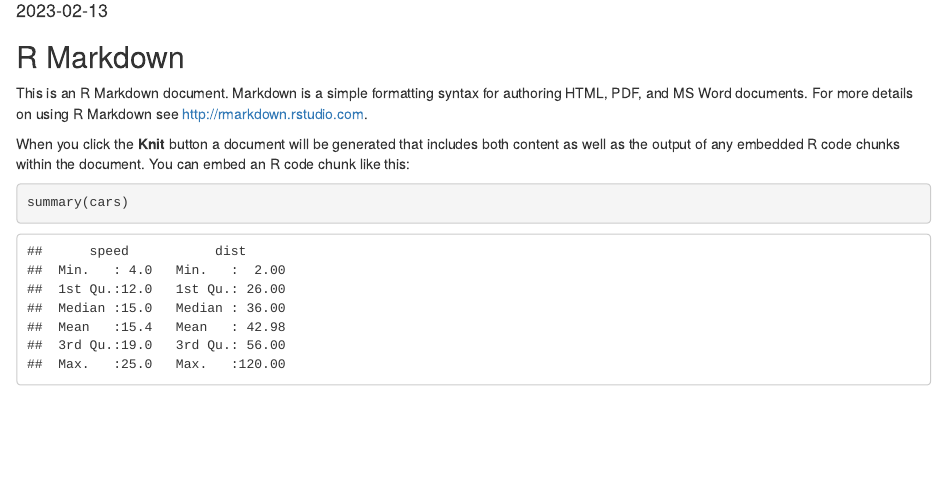
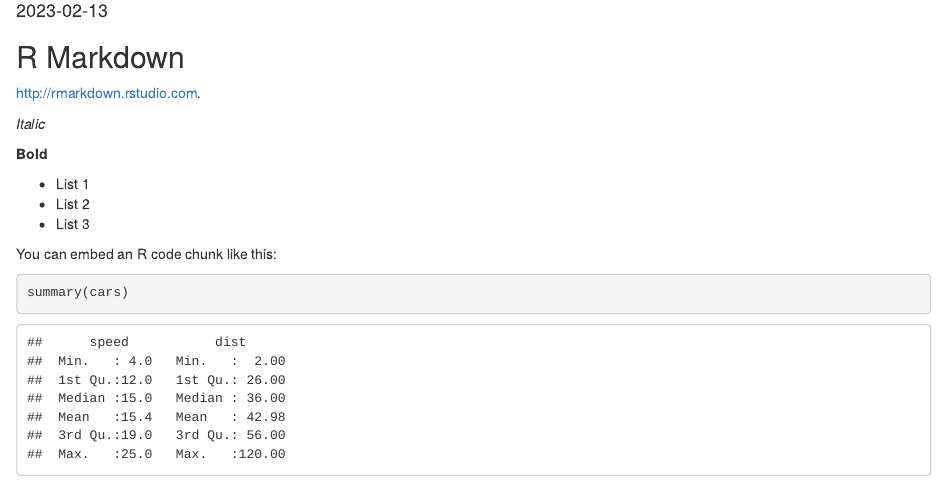
Before and after one commit to pepijnbruinaars/compmusicology, an R Markdown document (index.Rmd): the page in a window 1100 px wide, from 100 px down. The pictures show the output file index.html that the author committed with the source, opened offline.

Commit message:
Update index template

````diff
--- a/index.Rmd
+++ b/index.Rmd
@@ -10,11 +10,17 @@ knitr::opts_chunk$set(echo = TRUE)
 ```
 
 ## R Markdown
+<http://rmarkdown.rstudio.com>.
 
-This is an R Markdown document. Markdown is a simple formatting syntax for authoring HTML, PDF, and MS Word documents. For more details on using R Markdown see <http://rmarkdown.rstudio.com>.
+*Italic*
 
-When you click the **Knit** button a document will be generated that includes both content as well as the output of any embedded R code chunks within the document. You can embed an R code chunk like this:
+**Bold**
 
+- List 1
+- List 2
+- List 3
+
+You can embed an R code chunk like this:
 ```{r cars}
 summary(cars)
 ```
````
Also changed, not shown: index.html.
